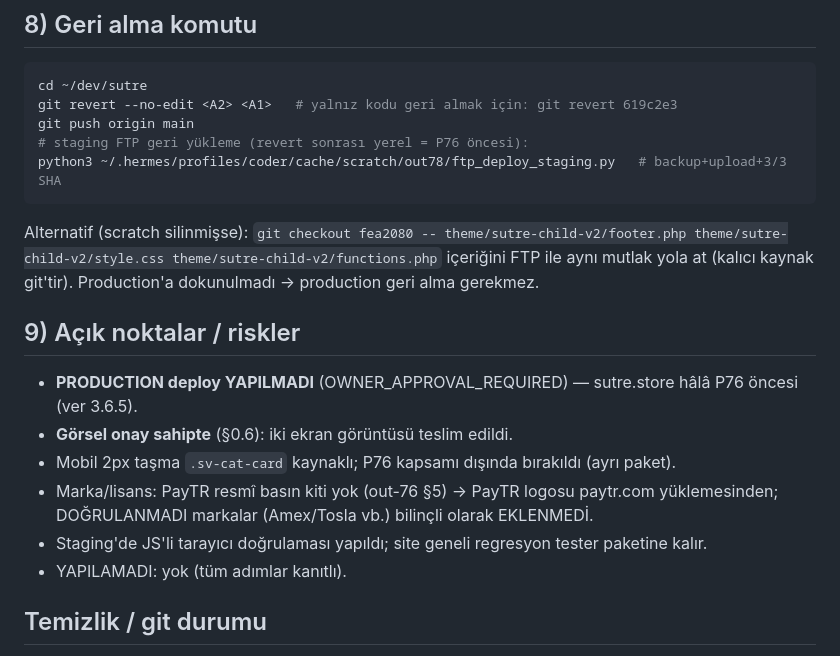
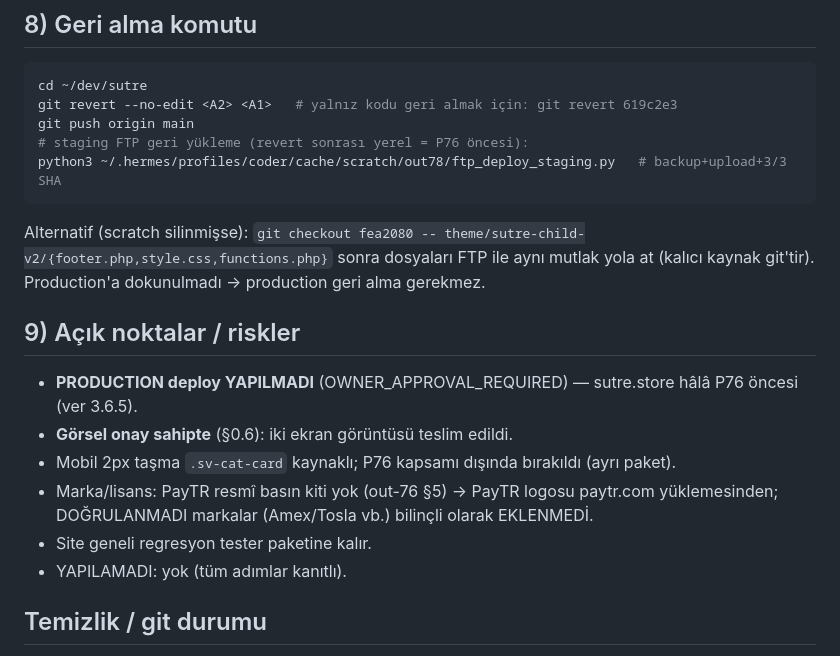
Before and after one commit to salihsungur/sutre, a Markdown page: dispatch/out/out-78-footer-payment-logos.md, the part around one of its changes. GitHub-like rendering.

````diff
--- a/dispatch/out/out-78-footer-payment-logos.md
+++ b/dispatch/out/out-78-footer-payment-logos.md
@@ -75,14 +75,14 @@ git push origin main
 # staging FTP geri yükleme (revert sonrası yerel = P76 öncesi):
 python3 ~/.hermes/profiles/coder/cache/scratch/out78/ftp_deploy_staging.py   # backup+upload+3/3 SHA
 ```
-Alternatif (scratch silinmişse): `git checkout fea2080 -- theme/sutre-child-v2/footer.php theme/sutre-child-v2/style.css theme/sutre-child-v2/functions.php` içeriğini FTP ile aynı mutlak yola at (kalıcı kaynak git'tir). Production'a dokunulmadı → production geri alma gerekmez.
+Alternatif (scratch silinmişse): `git checkout fea2080 -- theme/sutre-child-v2/{footer.php,style.css,functions.php}` sonra dosyaları FTP ile aynı mutlak yola at (kalıcı kaynak git'tir). Production'a dokunulmadı → production geri alma gerekmez.
 
 ## 9) Açık noktalar / riskler
 - **PRODUCTION deploy YAPILMADI** (OWNER_APPROVAL_REQUIRED) — sutre.store hâlâ P76 öncesi (ver 3.6.5).
 - **Görsel onay sahipte** (§0.6): iki ekran görüntüsü teslim edildi.
 - Mobil 2px taşma `.sv-cat-card` kaynaklı; P76 kapsamı dışında bırakıldı (ayrı paket).
 - Marka/lisans: PayTR resmî basın kiti yok (out-76 §5) → PayTR logosu paytr.com yüklemesinden; DOĞRULANMADI markalar (Amex/Tosla vb.) bilinçli olarak EKLENMEDİ.
-- Staging'de JS'li tarayıcı doğrulaması yapıldı; site geneli regresyon tester paketine kalır.
+- Site geneli regresyon tester paketine kalır.
 - YAPILAMADI: yok (tüm adımlar kanıtlı).
 
 ## Temizlik / git durumu
````
Also changed, not shown: other parts of dispatch/out/out-78-footer-payment-logos.md (+7 -7 lines).
